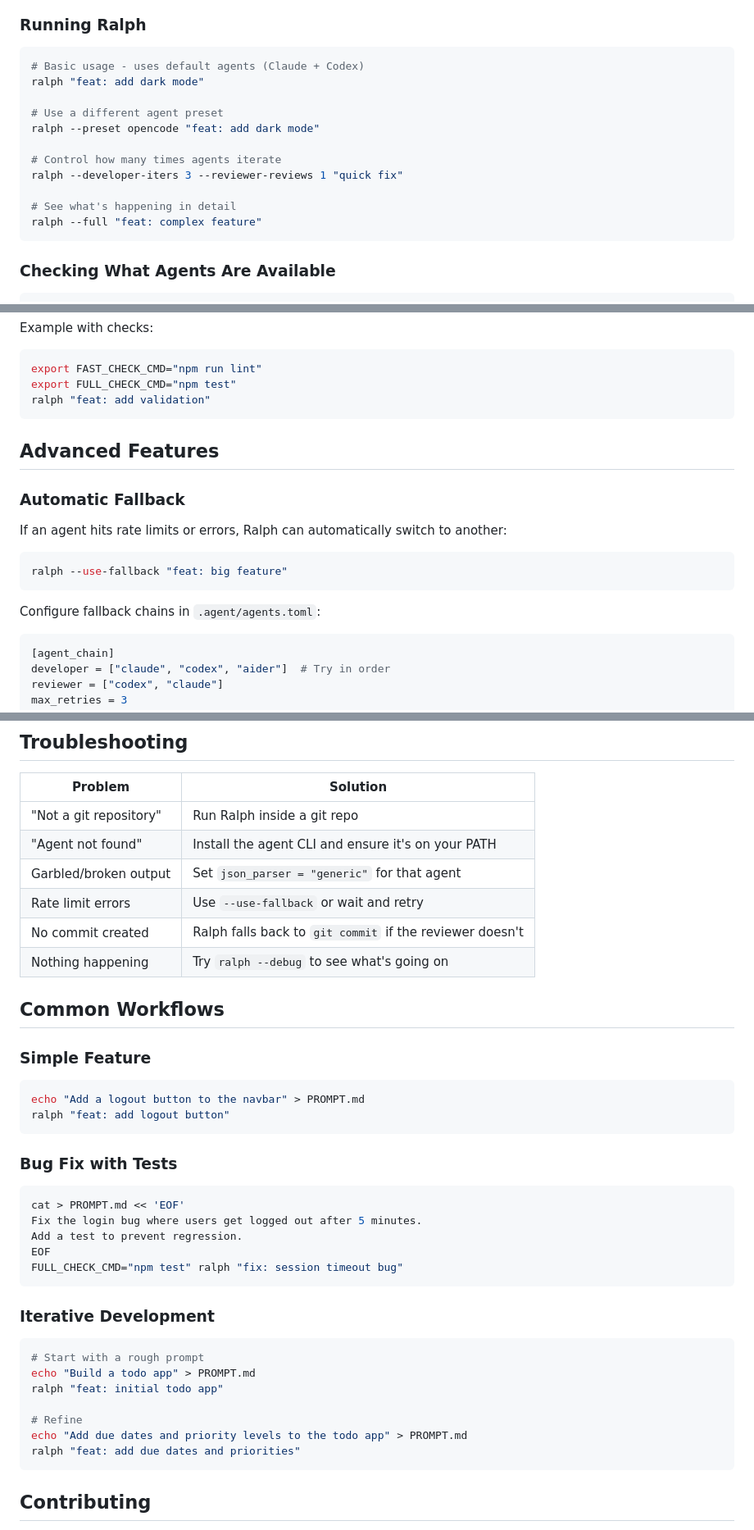
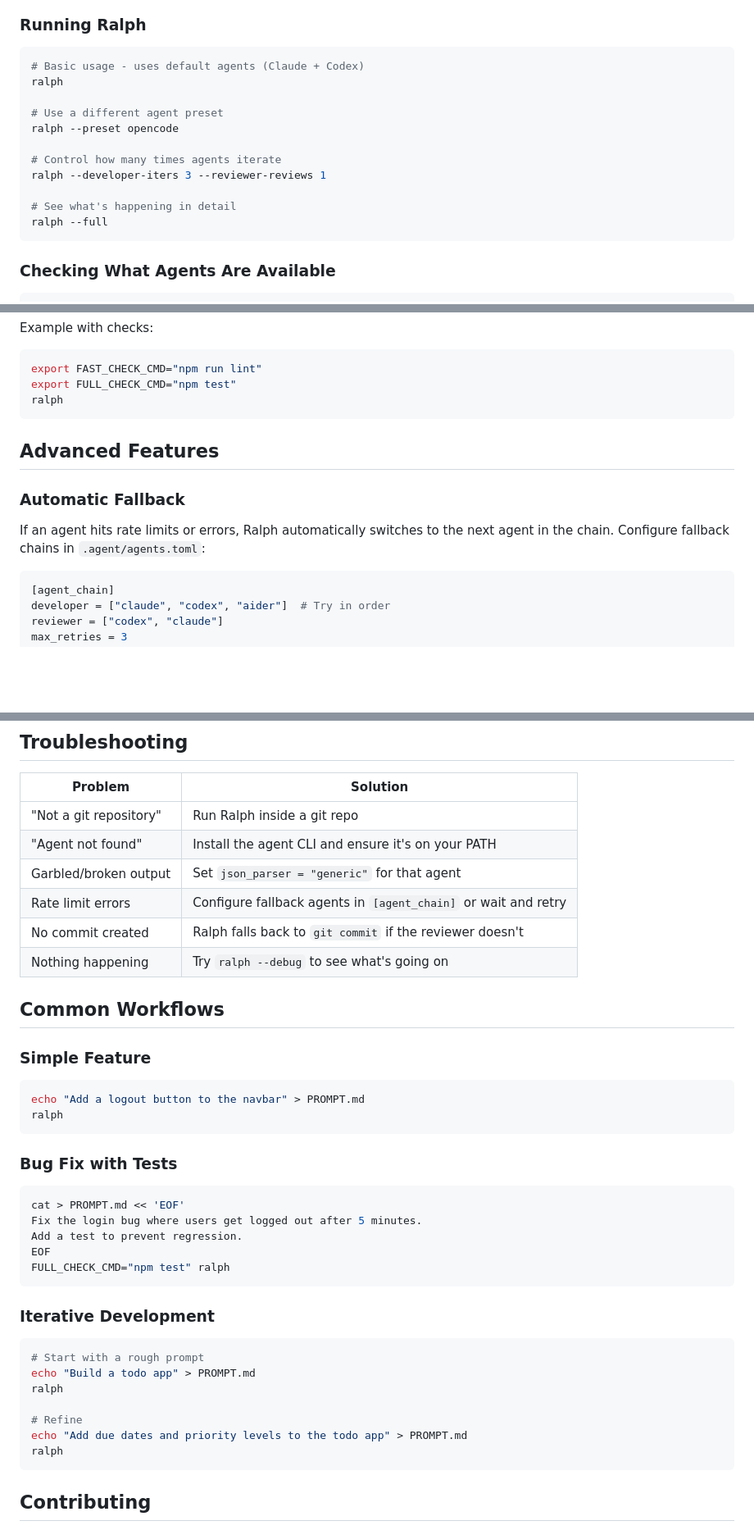
Before and after one commit to mistlight/Ralph-Workflow-Mirror, a Markdown page: README.md, 3 parts joined by grey strips. Shown at 82% size. Rendered like a GitHub page; blank space fills up the shorter version.

Commit message:
update README.md for accuracy

````diff
--- a/README.md
+++ b/README.md
@@ -101,16 +101,16 @@ Add a dark mode toggle to the settings page.
 
 ```bash
 # Basic usage - uses default agents (Claude + Codex)
-ralph "feat: add dark mode"
+ralph
 
 # Use a different agent preset
-ralph --preset opencode "feat: add dark mode"
+ralph --preset opencode
 
 # Control how many times agents iterate
-ralph --developer-iters 3 --reviewer-reviews 1 "quick fix"
+ralph --developer-iters 3 --reviewer-reviews 1
 
 # See what's happening in detail
-ralph --full "feat: complex feature"
+ralph --full
 ```
 
 ### Checking What Agents Are Available
@@ -194,20 +193,14 @@ Example with checks:
 ```bash
 export FAST_CHECK_CMD="npm run lint"
 export FULL_CHECK_CMD="npm test"
-ralph "feat: add validation"
+ralph
 ```
 
 ## Advanced Features
 
 ### Automatic Fallback
 
-If an agent hits rate limits or errors, Ralph can automatically switch to another:
-
-```bash
-ralph --use-fallback "feat: big feature"
-```
-
-Configure fallback chains in `.agent/agents.toml`:
+If an agent hits rate limits or errors, Ralph automatically switches to the next agent in the chain. Configure fallback chains in `.agent/agents.toml`:
 
 ```toml
 [agent_chain]
@@ -270,7 +263,7 @@ Add to `.gitignore` if you don't want these tracked:
 | "Not a git repository" | Run Ralph inside a git repo |
 | "Agent not found" | Install the agent CLI and ensure it's on your PATH |
 | Garbled/broken output | Set `json_parser = "generic"` for that agent |
-| Rate limit errors | Use `--use-fallback` or wait and retry |
+| Rate limit errors | Configure fallback agents in `[agent_chain]` or wait and retry |
 | No commit created | Ralph falls back to `git commit` if the reviewer doesn't |
 | Nothing happening | Try `ralph --debug` to see what's going on |
 
@@ -279,7 +272,7 @@ Add to `.gitignore` if you don't want these tracked:
 ### Simple Feature
 ```bash
 echo "Add a logout button to the navbar" > PROMPT.md
-ralph "feat: add logout button"
+ralph
 ```
 
 ### Bug Fix with Tests
@@ -288,18 +281,18 @@ cat > PROMPT.md << 'EOF'
 Fix the login bug where users get logged out after 5 minutes.
 Add a test to prevent regression.
 EOF
-FULL_CHECK_CMD="npm test" ralph "fix: session timeout bug"
+FULL_CHECK_CMD="npm test" ralph
 ```
 
 ### Iterative Development
 ```bash
 # Start with a rough prompt
 echo "Build a todo app" > PROMPT.md
-ralph "feat: initial todo app"
+ralph
 
 # Refine
 echo "Add due dates and priority levels to the todo app" > PROMPT.md
-ralph "feat: add due dates and priorities"
+ralph
 ```
 
 ## Contributing
````
Also changed, not shown: other parts of README.md (+2 -3 lines).
